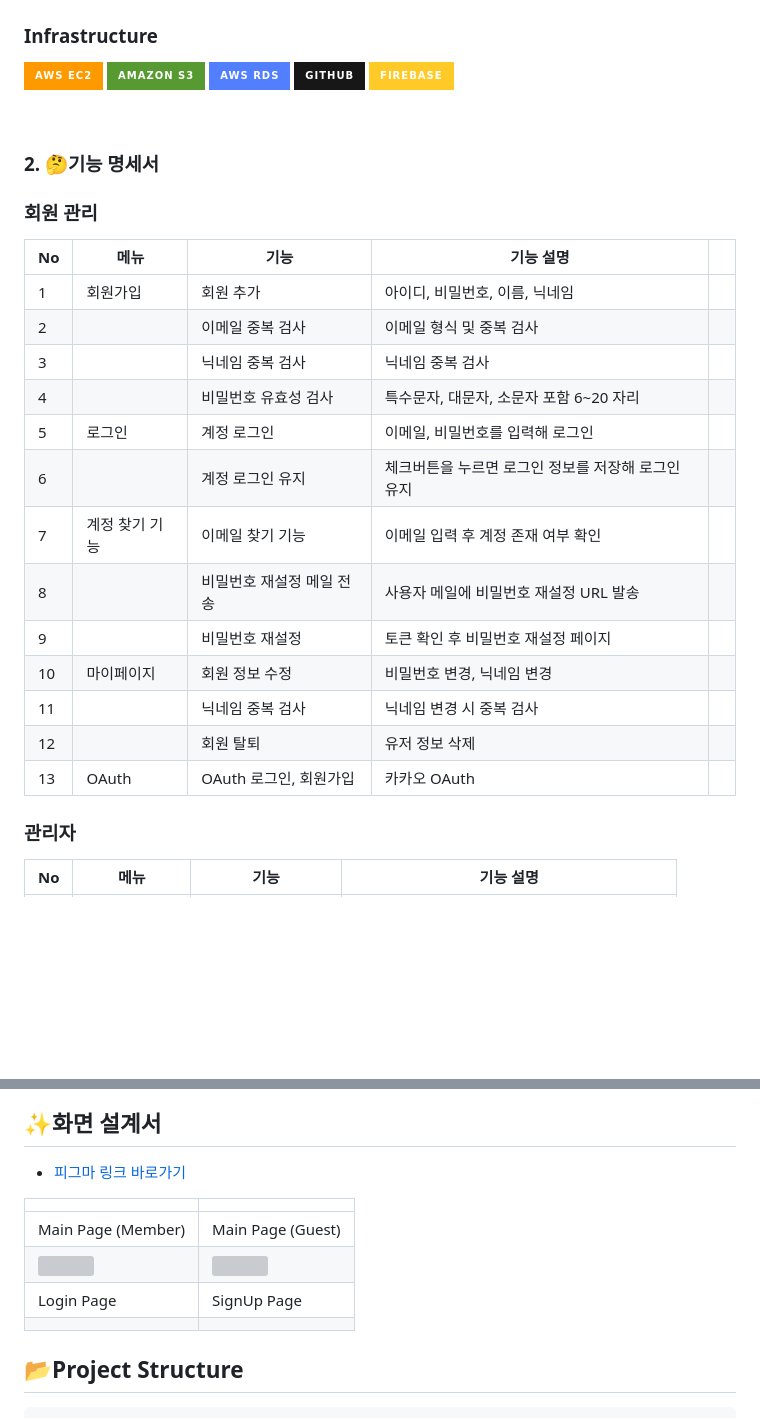
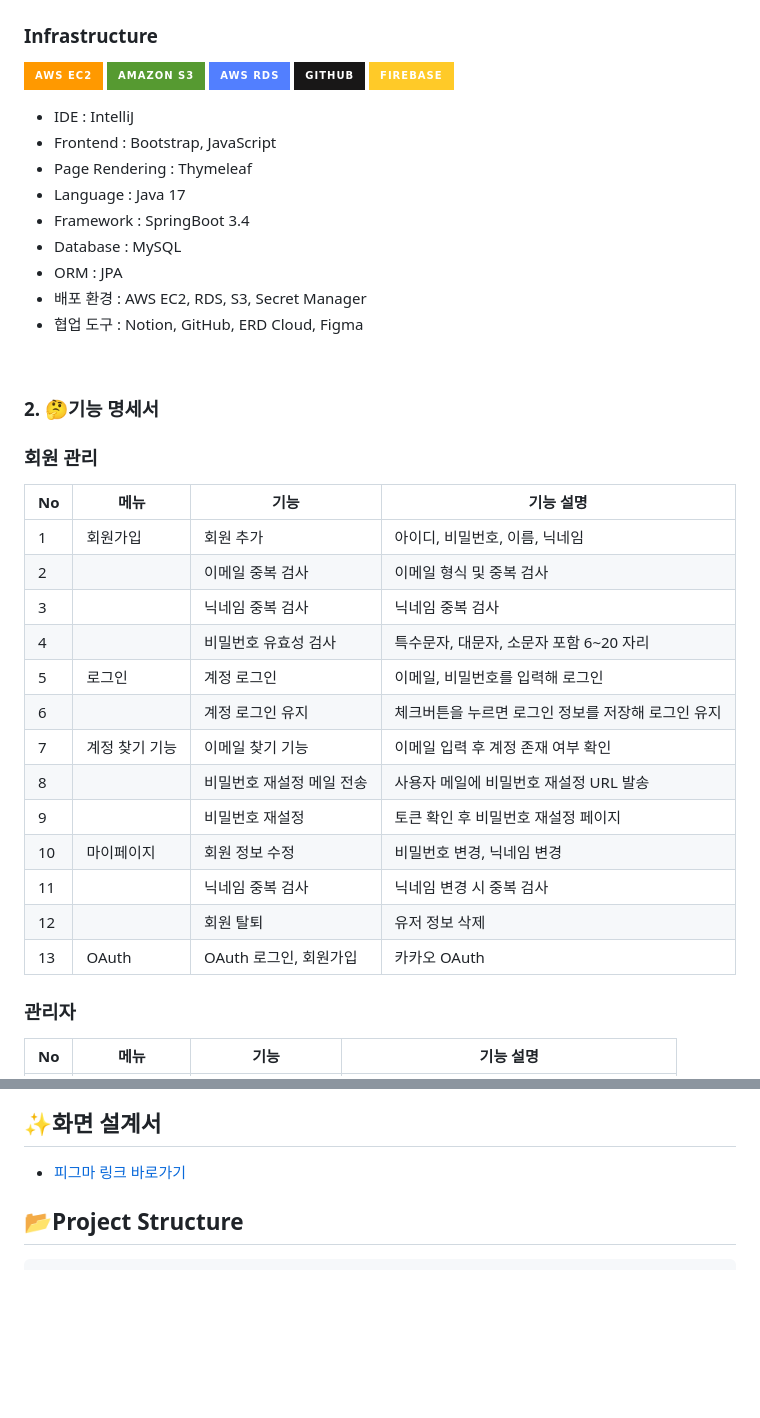
Before and after one commit to ProjectDose/project-dose, a Markdown page: README.md, 2 parts joined by grey strips. GitHub-like rendering; badges without logos; blank space fills up the shorter version; grey boxes are pictures that could not be loaded.

Commit message:
docs : "README.md 수정"

````diff
--- a/README.md
+++ b/README.md
@@ -38,27 +38,37 @@
 ![GitHub](https://img.shields.io/badge/GitHub-181717?style=for-the-badge&logo=github&logoColor=white)
 ![Firebase](https://img.shields.io/badge/firebase-FFCA28?style=for-the-badge&logo=firebase&logoColor=white)
 
+- IDE : IntelliJ
+- Frontend : Bootstrap, JavaScript
+- Page Rendering : Thymeleaf
+- Language : Java 17
+- Framework : SpringBoot 3.4
+- Database : MySQL
+- ORM : JPA
+- 배포 환경 : AWS EC2, RDS, S3, Secret Manager
+- 협업 도구 : Notion, GitHub, ERD Cloud, Figma
+
 <br>
 
 ### 2. 🤔**기능 명세서**
 
 ### 회원 관리
 
-| **No** | **메뉴** | **기능** | **기능 설명** |  |
-| --- | --- | --- | --- | --- |
-| 1 | 회원가입 | 회원 추가 | 아이디, 비밀번호, 이름, 닉네임 |  |
-| 2 |  | 이메일 중복 검사 | 이메일 형식 및 중복 검사 |  |
-| 3 |  | 닉네임 중복 검사 | 닉네임 중복 검사 |  |
-| 4 |  | 비밀번호 유효성 검사 | 특수문자, 대문자, 소문자 포함 6~20 자리 |  |
-| 5 | 로그인 | 계정 로그인 | 이메일, 비밀번호를 입력해 로그인 |  |
-| 6 |  | 계정 로그인 유지 | 체크버튼을 누르면 로그인 정보를 저장해 로그인 유지 |  |
-| 7 | 계정 찾기 기능 | 이메일 찾기 기능 | 이메일 입력 후 계정 존재 여부 확인 |  |
-| 8 |  | 비밀번호 재설정 메일 전송 | 사용자 메일에 비밀번호 재설정 URL 발송 |  |
-| 9 |  | 비밀번호 재설정 | 토큰 확인 후 비밀번호 재설정 페이지 |  |
-| 10 | 마이페이지 | 회원 정보 수정 | 비밀번호 변경, 닉네임 변경 |  |
-| 11 |  | 닉네임 중복 검사 | 닉네임 변경 시 중복 검사 |  |
-| 12 |  | 회원 탈퇴 | 유저 정보 삭제 |  |
-| 13 | OAuth | OAuth 로그인, 회원가입 | 카카오 OAuth |  |
+| **No** | **메뉴** | **기능** | **기능 설명** |
+| --- | --- | --- | --- |
+| 1 | 회원가입 | 회원 추가 | 아이디, 비밀번호, 이름, 닉네임 |
+| 2 |  | 이메일 중복 검사 | 이메일 형식 및 중복 검사 |
+| 3 |  | 닉네임 중복 검사 | 닉네임 중복 검사 |
+| 4 |  | 비밀번호 유효성 검사 | 특수문자, 대문자, 소문자 포함 6~20 자리 |
+| 5 | 로그인 | 계정 로그인 | 이메일, 비밀번호를 입력해 로그인 |
+| 6 |  | 계정 로그인 유지 | 체크버튼을 누르면 로그인 정보를 저장해 로그인 유지 |
+| 7 | 계정 찾기 기능 | 이메일 찾기 기능 | 이메일 입력 후 계정 존재 여부 확인 |
+| 8 |  | 비밀번호 재설정 메일 전송 | 사용자 메일에 비밀번호 재설정 URL 발송 |
+| 9 |  | 비밀번호 재설정 | 토큰 확인 후 비밀번호 재설정 페이지 |
+| 10 | 마이페이지 | 회원 정보 수정 | 비밀번호 변경, 닉네임 변경 |
+| 11 |  | 닉네임 중복 검사 | 닉네임 변경 시 중복 검사 |
+| 12 |  | 회원 탈퇴 | 유저 정보 삭제 |
+| 13 | OAuth | OAuth 로그인, 회원가입 | 카카오 OAuth |
 
 ### 관리자
 
@@ -111,13 +121,6 @@
 ## ✨화면 설계서
 
 - [피그마 링크 바로가기](https://www.figma.com/design/MHo4sYaluH3V8VyPcu7vIo/Project_Dose?node-id=0-1&t=b6YrEvOq5R2sPcTE-1)
-
-|                                                                                                                       |                                                                                                                       |
-|-----------------------------------------------------------------------------------------------------------------------|-----------------------------------------------------------------------------------------------------------------------|
-| Main Page (Member)                                                                                                    | Main Page (Guest)                                                                                                     |
-| <img src="" width="370"> | <img src="" width="370"> |
-| Login Page                                                                                                            | SignUp Page                                                                                                           |
-|                                                                                                                       |                                                                                                                       |
 
 ## 📂Project Structure
 ```
````
Also changed, not shown: other parts of README.md (+1 -1 lines).
